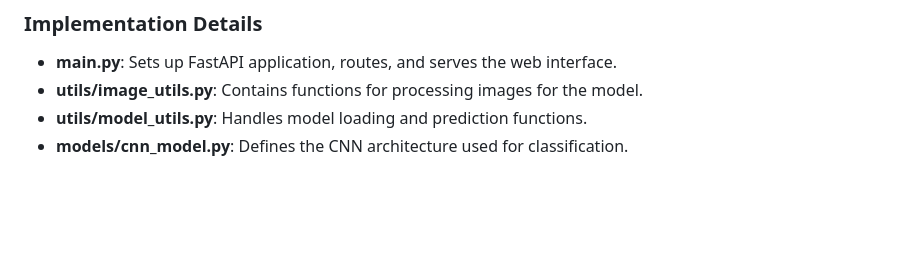
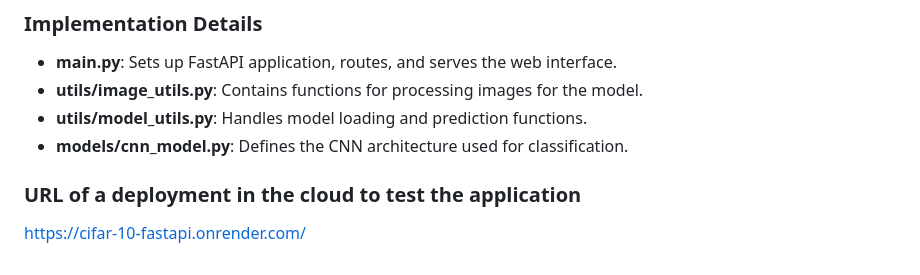
Before and after one commit to avidaldo/cifar-10-fastapi, a Markdown page: README.md, the part around the change. Rendered like a GitHub page; blank space fills up the shorter version.

Commit message:
Autocommit

```diff
--- a/README.md
+++ b/README.md
@@ -106,3 +106,7 @@ The project follows good software engineering practices with a clean separation
 - **utils/image_utils.py**: Contains functions for processing images for the model.
 - **utils/model_utils.py**: Handles model loading and prediction functions.
 - **models/cnn_model.py**: Defines the CNN architecture used for classification.
+
+### URL of a deployment in the cloud to test the application
+
+https://cifar-10-fastapi.onrender.com/
```
